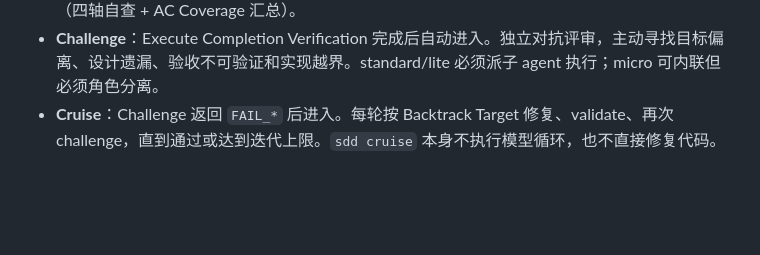
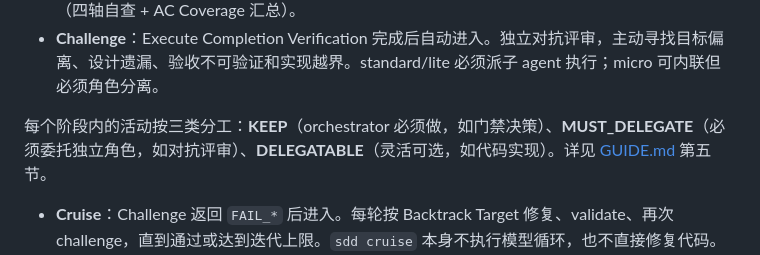
Before and after one commit to arsterliu/sdd-riper, a Markdown page: README.md, the part around the change. Rendered like a GitHub page; blank space fills up the shorter version.

```diff
--- a/README.md
+++ b/README.md
@@ -188,6 +188,8 @@ Research -> Innovate -> Design/Acceptance -> Plan -> Execute* -> Challenge -> (C
 - **Plan**：从 Design 和 Acceptance Criteria 拆成原子步骤，必须满足配置门禁。
 - **Execute**：严格按 Plan 执行，偏差写入独立 Execute Log。最后一步是 Completion Verification（四轴自查 + AC Coverage 汇总）。
 - **Challenge**：Execute Completion Verification 完成后自动进入。独立对抗评审，主动寻找目标偏离、设计遗漏、验收不可验证和实现越界。standard/lite 必须派子 agent 执行；micro 可内联但必须角色分离。
+
+每个阶段内的活动按三类分工：**KEEP**（orchestrator 必须做，如门禁决策）、**MUST_DELEGATE**（必须委托独立角色，如对抗评审）、**DELEGATABLE**（灵活可选，如代码实现）。详见 [GUIDE.md](./GUIDE.md) 第五节。
 - **Cruise**：Challenge 返回 `FAIL_*` 后进入。每轮按 Backtrack Target 修复、validate、再次 challenge，直到通过或达到迭代上限。`sdd cruise` 本身不执行模型循环，也不直接修复代码。
 - **Learning Check**：当执行偏差、BUGFIX、PASS_WITH_CONCERNS 或 reopen 暴露可复用经验时，创建 Learning Record。
 - **Archive**：`validate --archive-ready` 通过后，Spec、Design、Execute Log，以及已绑定的 Learning Record 一起归档。
```
Also changed, not shown: GUIDE.md (+68 -13 lines), TEAM-GUIDE.md (+22 -2 lines).
